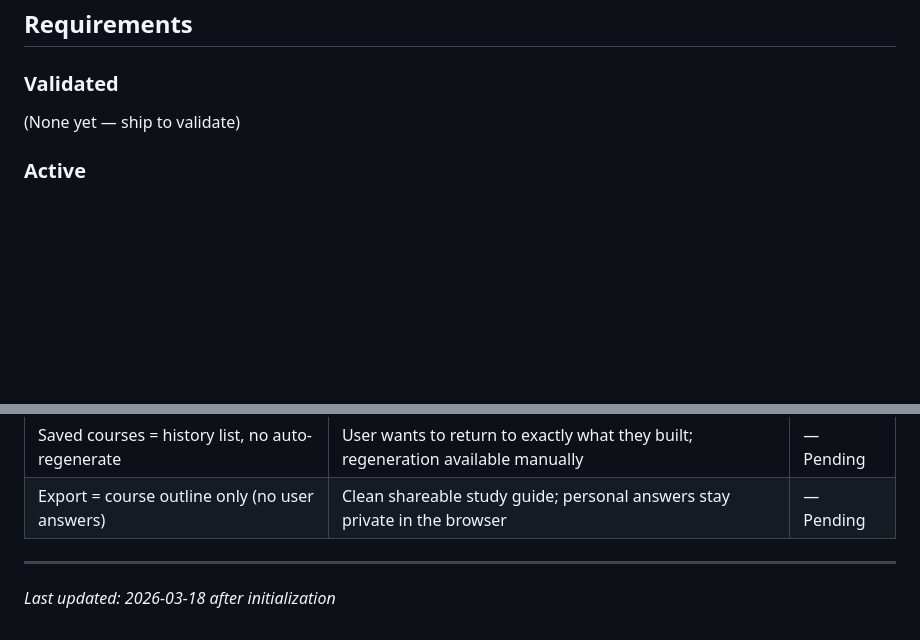
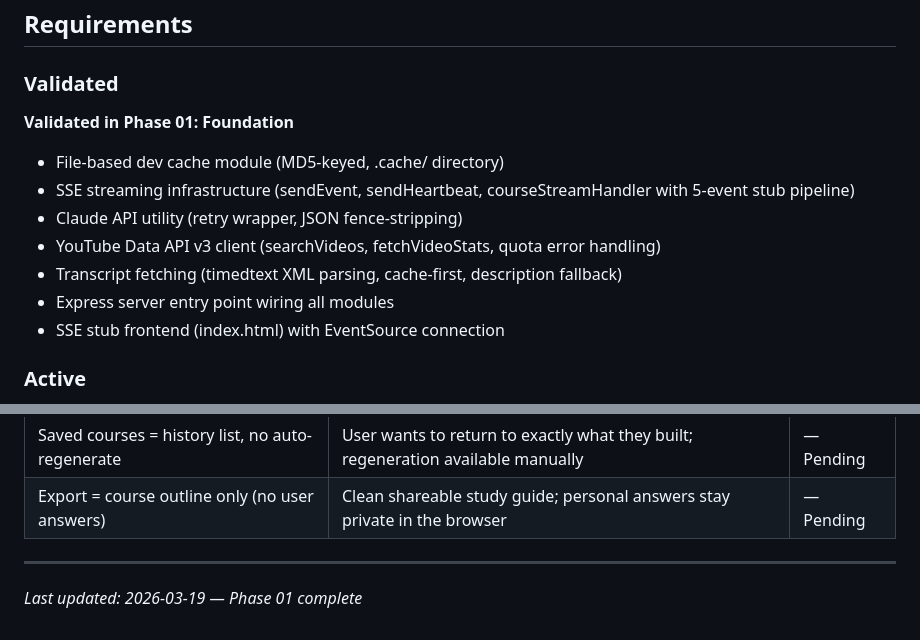
Before and after one commit to CamdenH/youtube-education-app, a Markdown page: .planning/PROJECT.md, 2 parts joined by grey strips. GitHub-like rendering; blank space fills up the shorter version.

Commit message:
docs(phase-01): evolve PROJECT.md after phase completion

```diff
--- a/.planning/PROJECT.md
+++ b/.planning/PROJECT.md
@@ -12,7 +12,14 @@ Surface the best YouTube content for learning a subject with maximum curation pr
 
 ### Validated
 
-(None yet — ship to validate)
+**Validated in Phase 01: Foundation**
+- File-based dev cache module (MD5-keyed, .cache/ directory)
+- SSE streaming infrastructure (sendEvent, sendHeartbeat, courseStreamHandler with 5-event stub pipeline)
+- Claude API utility (retry wrapper, JSON fence-stripping)
+- YouTube Data API v3 client (searchVideos, fetchVideoStats, quota error handling)
+- Transcript fetching (timedtext XML parsing, cache-first, description fallback)
+- Express server entry point wiring all modules
+- SSE stub frontend (index.html) with EventSource connection
 
 ### Active
 
@@ -67,4 +74,4 @@ Surface the best YouTube content for learning a subject with maximum curation pr
 | Export = course outline only (no user answers) | Clean shareable study guide; personal answers stay private in the browser | — Pending |
 
 ---
-*Last updated: 2026-03-18 after initialization*
+*Last updated: 2026-03-19 — Phase 01 complete*
```
